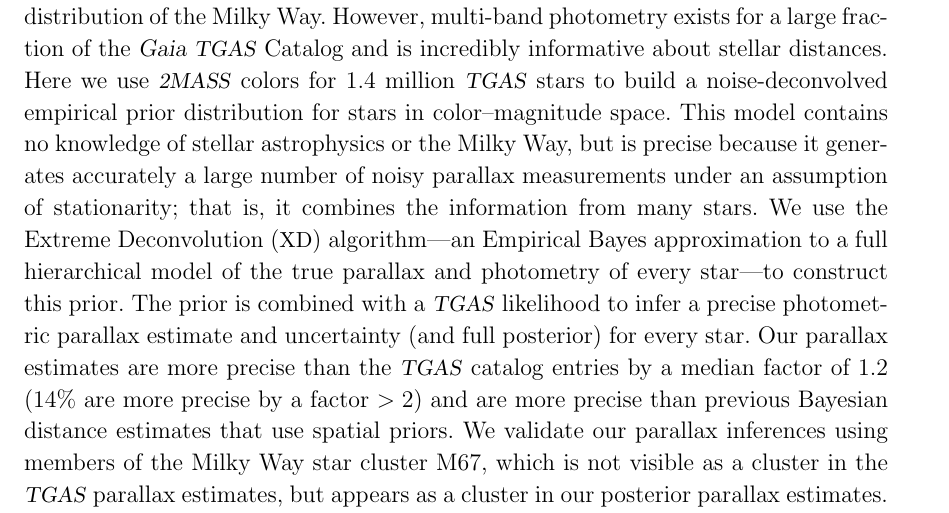
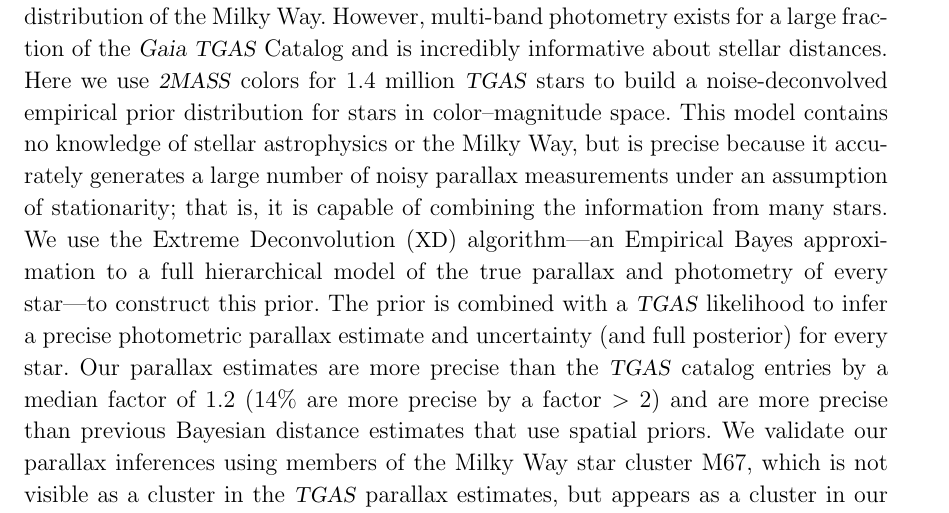
Before and after one commit to andersdot/photoParallax, a LaTeX paper (paper/paper.tex): part of page 1 of 29, cut so that both start at the same text. Compiled offline with pdfLaTeX.

Commit message:
slight ammendment to abstract

```diff
--- a/paper/paper.tex
+++ b/paper/paper.tex
@@ -73,9 +73,9 @@ Here we use \tmass\ colors for $1.4$ million \tgas\ stars to build a
 noise-deconvolved empirical prior distribution for stars in color--magnitude
 space.
 This model contains no knowledge of stellar astrophysics or the
-Milky Way, but is precise because it generates accurately a large number of noisy
+Milky Way, but is precise because it accurately generates a large number of noisy
 parallax measurements under an assumption of stationarity; that is,
-it combines the information from many stars.
+it is capable of combining the information from many stars.
 We use the Extreme Deconvolution (\xd) algorithm---an Empirical Bayes approximation to a full
 hierarchical model of the true parallax and photometry of every star---to
 construct this prior.
```
